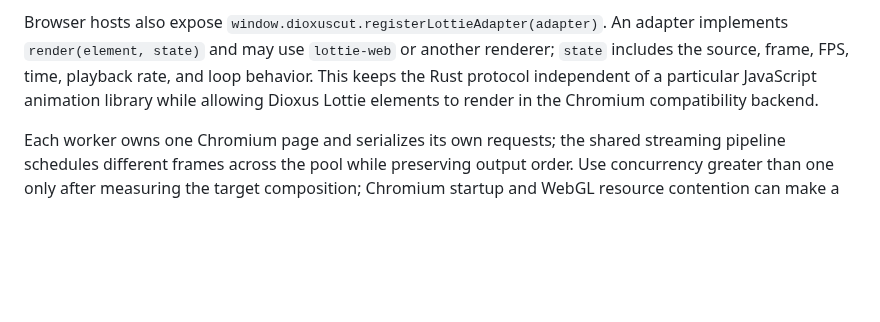
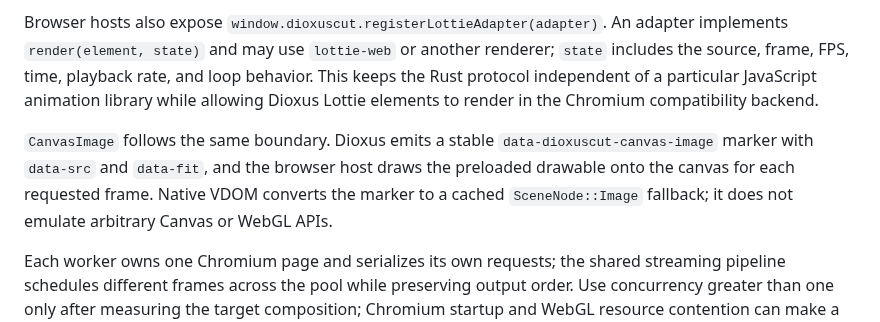
Before and after one commit to sjkim1127/Dioxuscut, a Markdown page: docs/ai-first-rendering.md, the part around the change. Drawn GitHub-style; blank space fills up the shorter version.

Commit message:
docs: document canvas image backend contract

```diff
--- a/docs/ai-first-rendering.md
+++ b/docs/ai-first-rendering.md
@@ -185,6 +185,12 @@ and loop behavior. This keeps the Rust protocol independent of a particular
 JavaScript animation library while allowing Dioxus Lottie elements to render
 in the Chromium compatibility backend.
 
+`CanvasImage` follows the same boundary. Dioxus emits a stable
+`data-dioxuscut-canvas-image` marker with `data-src` and `data-fit`, and the
+browser host draws the preloaded drawable onto the canvas for each requested
+frame. Native VDOM converts the marker to a cached `SceneNode::Image` fallback;
+it does not emulate arbitrary Canvas or WebGL APIs.
+
 Each worker owns one Chromium page and serializes its own requests; the shared
 streaming pipeline schedules different frames across the pool while preserving
 output order. Use concurrency greater than one only after measuring the target
```
Also changed, not shown: README.md (+1 -1 lines).
